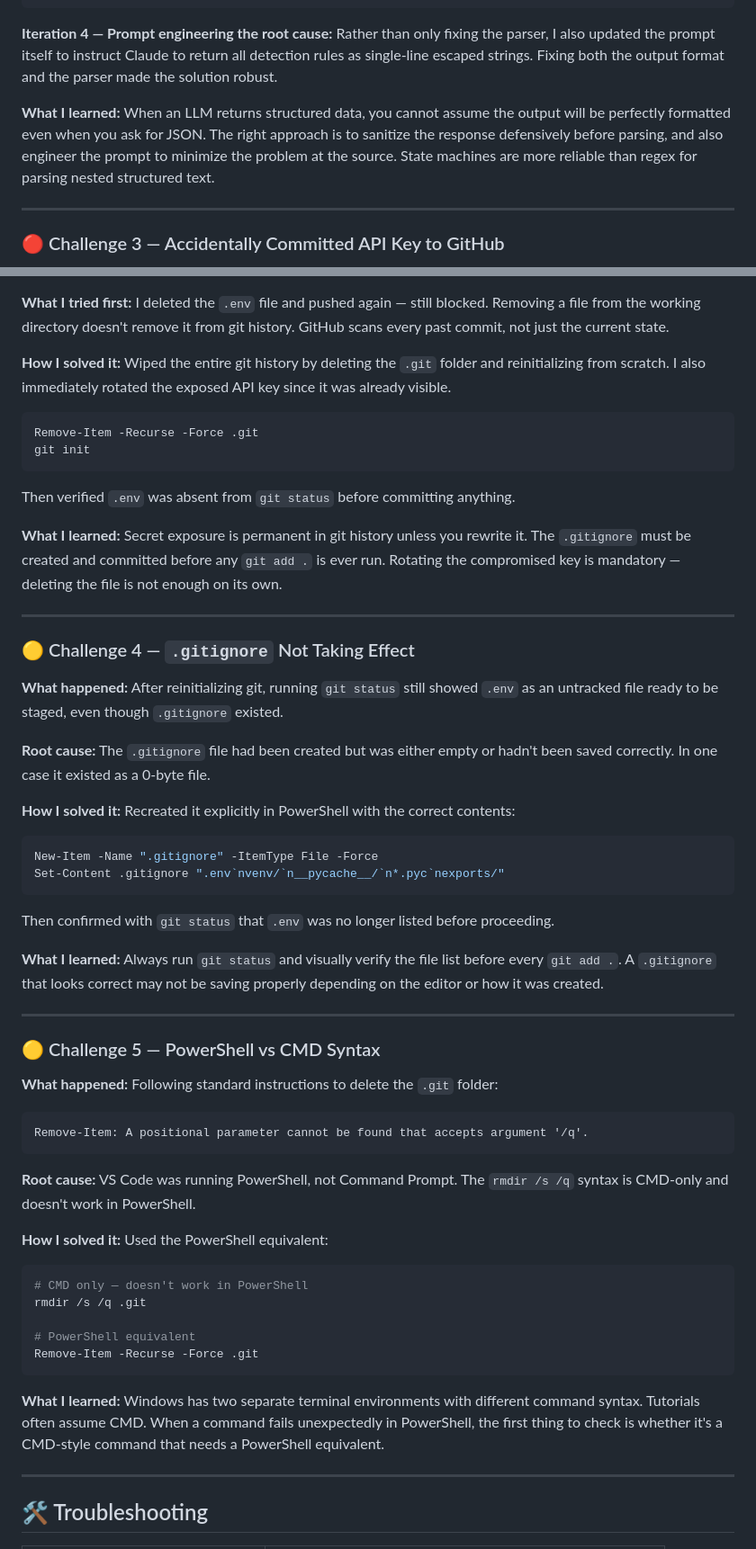
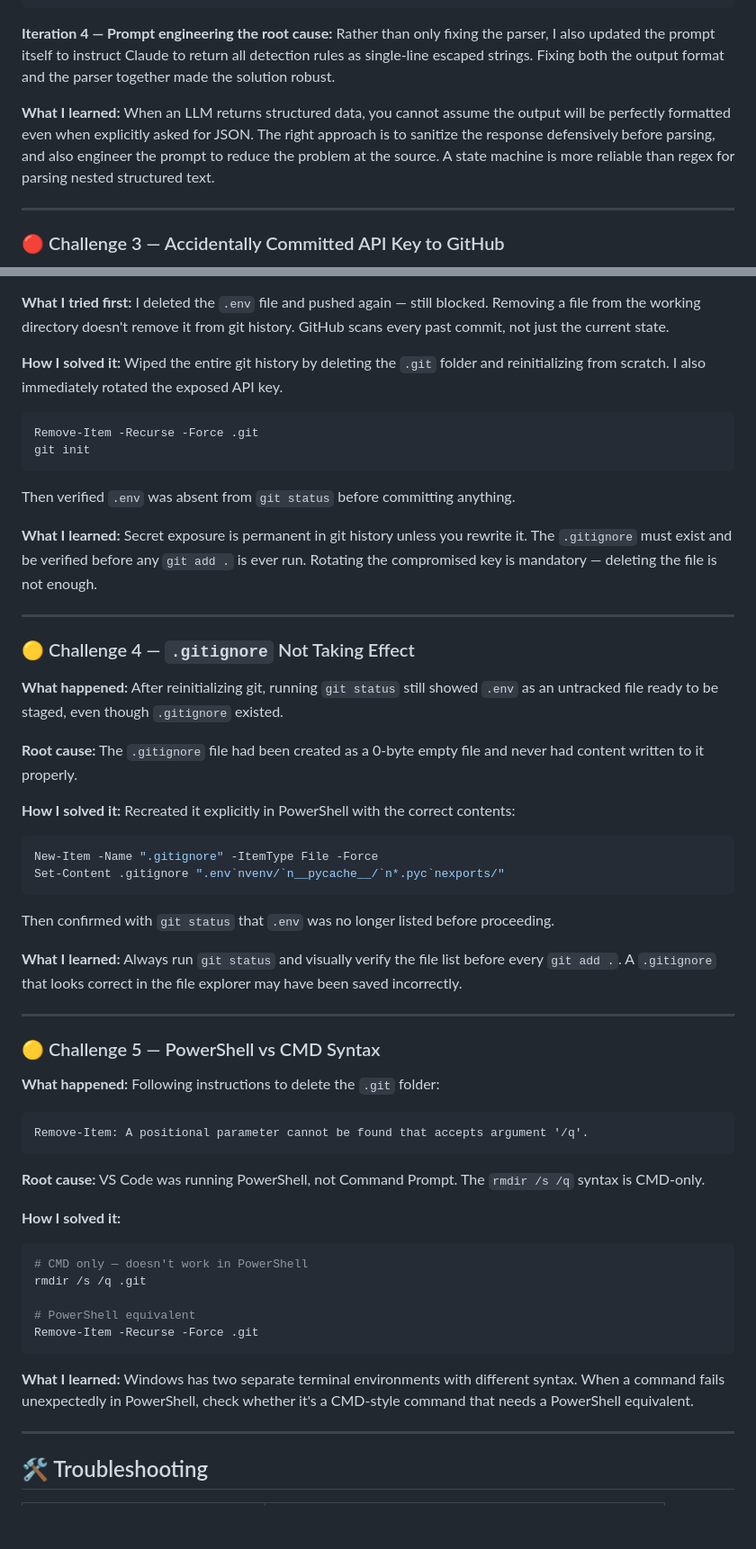
Before and after one commit to cpt-ferna02/ai-purple-team, a Markdown page: README.md, 2 parts joined by grey strips. Shown at 90% size. GitHub-like rendering; blank space fills up the shorter version.

Commit message:
Refactor README for improved clarity and structure
Updated README.md to enhance clarity and organization of content, including adding new sections and modifying existing text for better readability.

````diff
--- a/README.md
+++ b/README.md
@@ -229,9 +241,9 @@ def fix_json_strings(s):
 ```
 
 **Iteration 4 — Prompt engineering the root cause:**
-Rather than only fixing the parser, I also updated the prompt itself to instruct Claude to return all detection rules as single-line escaped strings. Fixing both the output format and the parser made the solution robust.
+Rather than only fixing the parser, I also updated the prompt itself to instruct Claude to return all detection rules as single-line escaped strings. Fixing both the output format and the parser together made the solution robust.
 
-**What I learned:** When an LLM returns structured data, you cannot assume the output will be perfectly formatted even when you ask for JSON. The right approach is to sanitize the response defensively before parsing, and also engineer the prompt to minimize the problem at the source. State machines are more reliable than regex for parsing nested structured text.
+**What I learned:** When an LLM returns structured data, you cannot assume the output will be perfectly formatted even when explicitly asked for JSON. The right approach is to sanitize the response defensively before parsing, and also engineer the prompt to reduce the problem at the source. A state machine is more reliable than regex for parsing nested structured text.
 
 ---
 
@@ -250,7 +262,7 @@ My `.env` file had been committed to the repository and was visible in the git h
 
 **What I tried first:** I deleted the `.env` file and pushed again — still blocked. Removing a file from the working directory doesn't remove it from git history. GitHub scans every past commit, not just the current state.
 
-**How I solved it:** Wiped the entire git history by deleting the `.git` folder and reinitializing from scratch. I also immediately rotated the exposed API key since it was already visible.
+**How I solved it:** Wiped the entire git history by deleting the `.git` folder and reinitializing from scratch. I also immediately rotated the exposed API key.
 
 ```powershell
 Remove-Item -Recurse -Force .git
@@ -259,7 +271,7 @@ git init
 
 Then verified `.env` was absent from `git status` before committing anything.
 
-**What I learned:** Secret exposure is permanent in git history unless you rewrite it. The `.gitignore` must be created and committed before any `git add .` is ever run. Rotating the compromised key is mandatory — deleting the file is not enough on its own.
+**What I learned:** Secret exposure is permanent in git history unless you rewrite it. The `.gitignore` must exist and be verified before any `git add .` is ever run. Rotating the compromised key is mandatory — deleting the file is not enough.
 
 ---
 
@@ -267,7 +279,7 @@ Then verified `.env` was absent from `git status` before committing anything.
 
 **What happened:** After reinitializing git, running `git status` still showed `.env` as an untracked file ready to be staged, even though `.gitignore` existed.
 
-**Root cause:** The `.gitignore` file had been created but was either empty or hadn't been saved correctly. In one case it existed as a 0-byte file.
+**Root cause:** The `.gitignore` file had been created as a 0-byte empty file and never had content written to it properly.
 
 **How I solved it:** Recreated it explicitly in PowerShell with the correct contents:
 
@@ -278,22 +290,21 @@ Set-Content .gitignore ".env`nvenv/`n__pycache__/`n*.pyc`nexports/"
 
 Then confirmed with `git status` that `.env` was no longer listed before proceeding.
 
-**What I learned:** Always run `git status` and visually verify the file list before every `git add .`. A `.gitignore` that looks correct may not be saving properly depending on the editor or how it was created.
+**What I learned:** Always run `git status` and visually verify the file list before every `git add .`. A `.gitignore` that looks correct in the file explorer may have been saved incorrectly.
 
 ---
 
 ### 🟡 Challenge 5 — PowerShell vs CMD Syntax
 
-**What happened:** Following standard instructions to delete the `.git` folder:
+**What happened:** Following instructions to delete the `.git` folder:
 
 ```
 Remove-Item: A positional parameter cannot be found that accepts argument '/q'.
 ```
 
-**Root cause:** VS Code was running PowerShell, not Command Prompt. The `rmdir /s /q` syntax is CMD-only and doesn't work in PowerShell.
+**Root cause:** VS Code was running PowerShell, not Command Prompt. The `rmdir /s /q` syntax is CMD-only.
 
-**How I solved it:** Used the PowerShell equivalent:
-
+**How I solved it:**
 ```powershell
 # CMD only — doesn't work in PowerShell
 rmdir /s /q .git
@@ -302,7 +313,7 @@ rmdir /s /q .git
 Remove-Item -Recurse -Force .git
 ```
 
-**What I learned:** Windows has two separate terminal environments with different command syntax. Tutorials often assume CMD. When a command fails unexpectedly in PowerShell, the first thing to check is whether it's a CMD-style command that needs a PowerShell equivalent.
+**What I learned:** Windows has two separate terminal environments with different syntax. When a command fails unexpectedly in PowerShell, check whether it's a CMD-style command that needs a PowerShell equivalent.
 
 ---
 
````
Also changed, not shown: other parts of README.md (+29 -17 lines).
